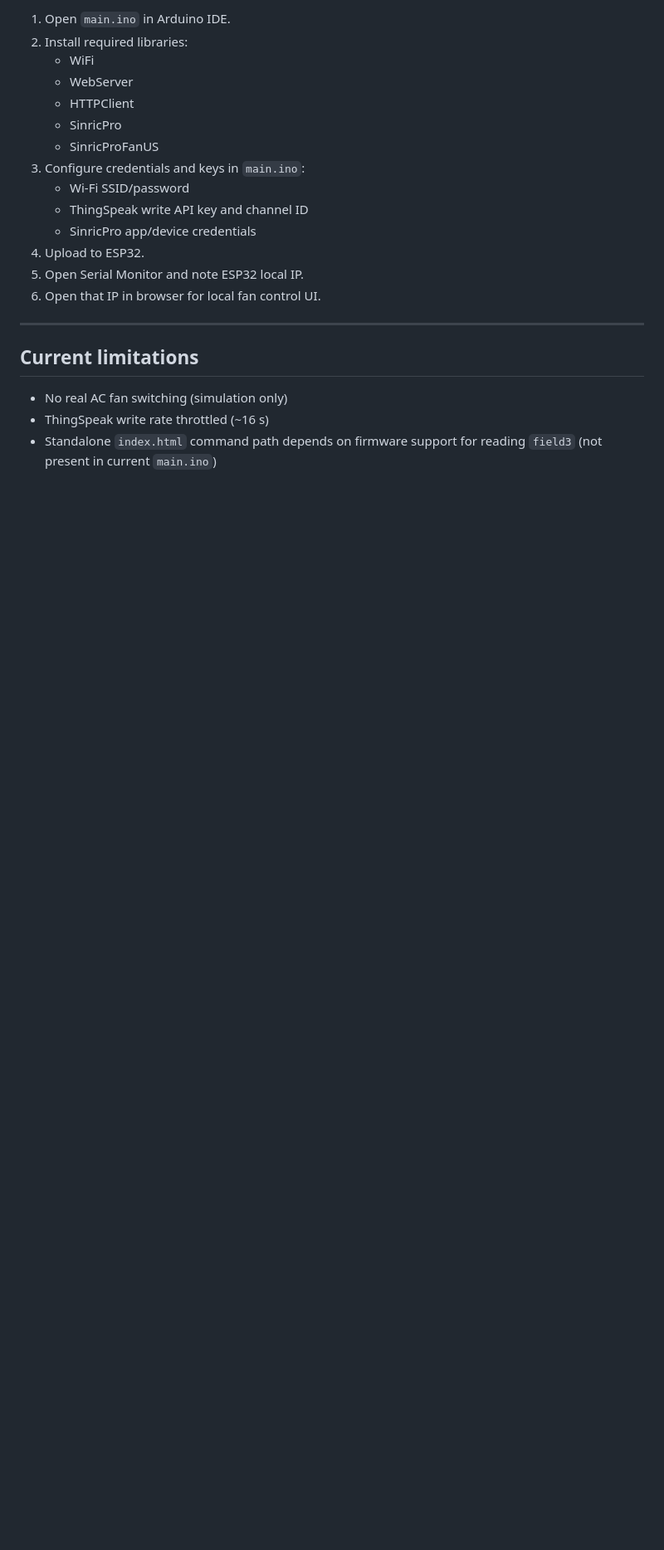
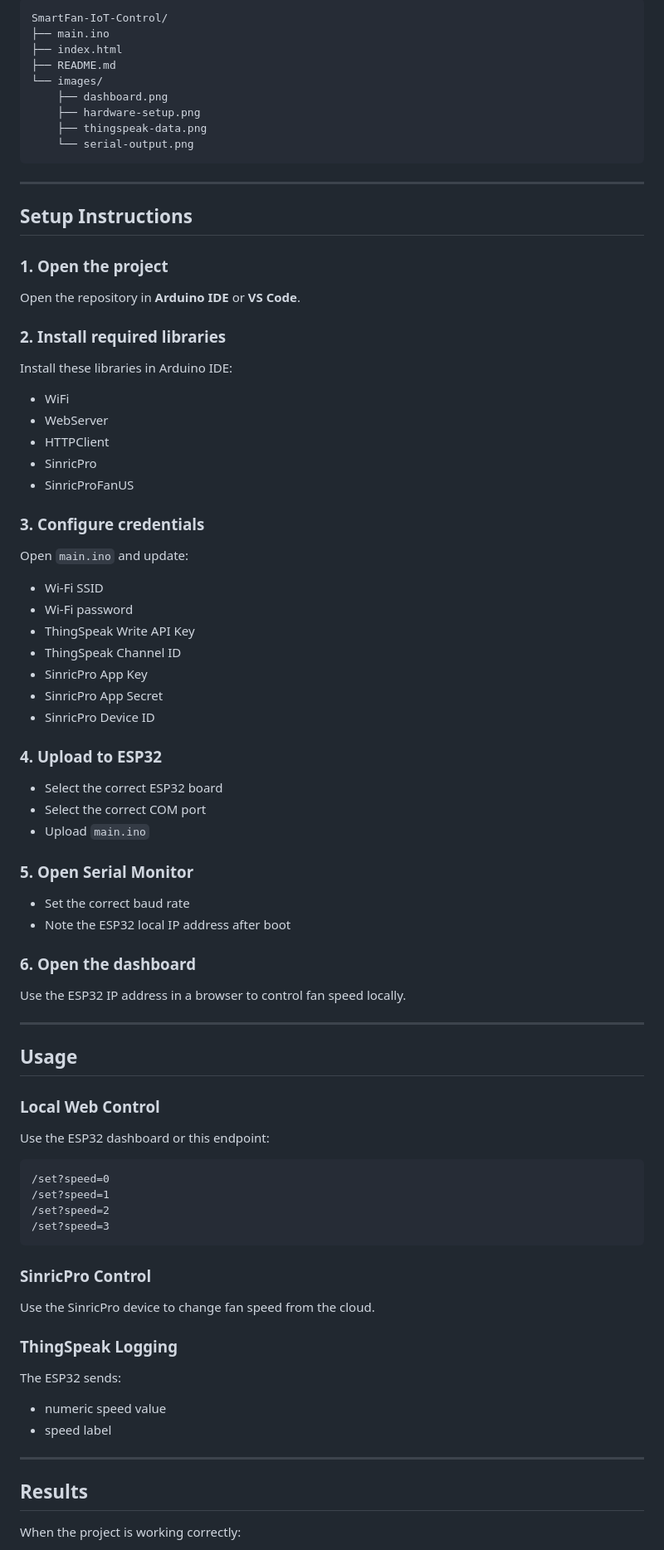
Before and after one commit to ahan-halder/SmartFan-IoT-Control, a Markdown page: README.md, the part around one of its changes. Shown at 83% size. Drawn GitHub-style; blank space fills up the shorter version.

````diff
--- a/README.md
+++ b/README.md
@@ -148,23 +129,80 @@ State mapping:
 
-1. Open `main.ino` in Arduino IDE.
-2. Install required libraries:
-   - WiFi
-   - WebServer
-   - HTTPClient
-   - SinricPro
-   - SinricProFanUS
-3. Configure credentials and keys in `main.ino`:
-   - Wi-Fi SSID/password
-   - ThingSpeak write API key and channel ID
-   - SinricPro app/device credentials
-4. Upload to ESP32.
-5. Open Serial Monitor and note ESP32 local IP.
-6. Open that IP in browser for local fan control UI.
+```text
+SmartFan-IoT-Control/
+├── main.ino
+├── index.html
+├── README.md
+└── images/
+    ├── dashboard.png
+    ├── hardware-setup.png
+    ├── thingspeak-data.png
+    └── serial-output.png
+```
 
 ---
 
-## Current limitations
+## Setup Instructions
 
-- No real AC fan switching (simulation only)
-- ThingSpeak write rate throttled (~16 s)
-- Standalone `index.html` command path depends on firmware support for reading `field3` (not present in current `main.ino`)
+### 1. Open the project
+Open the repository in **Arduino IDE** or **VS Code**.
+
+### 2. Install required libraries
+Install these libraries in Arduino IDE:
+
+- WiFi
+- WebServer
+- HTTPClient
+- SinricPro
+- SinricProFanUS
+
+### 3. Configure credentials
+Open `main.ino` and update:
+
+- Wi-Fi SSID
+- Wi-Fi password
+- ThingSpeak Write API Key
+- ThingSpeak Channel ID
+- SinricPro App Key
+- SinricPro App Secret
+- SinricPro Device ID
+
+### 4. Upload to ESP32
+- Select the correct ESP32 board
+- Select the correct COM port
+- Upload `main.ino`
+
+### 5. Open Serial Monitor
+- Set the correct baud rate
+- Note the ESP32 local IP address after boot
+
+### 6. Open the dashboard
+Use the ESP32 IP address in a browser to control fan speed locally.
+
+---
+
+## Usage
+
+### Local Web Control
+Use the ESP32 dashboard or this endpoint:
+
+```text
+/set?speed=0
+/set?speed=1
+/set?speed=2
+/set?speed=3
+```
+
+### SinricPro Control
+Use the SinricPro device to change fan speed from the cloud.
+
+### ThingSpeak Logging
+The ESP32 sends:
+- numeric speed value
+- speed label
+
+---
+
+## Results
+
+When the project is working correctly:
+
````
Also changed, not shown: other parts of README.md (+86 -91 lines).
